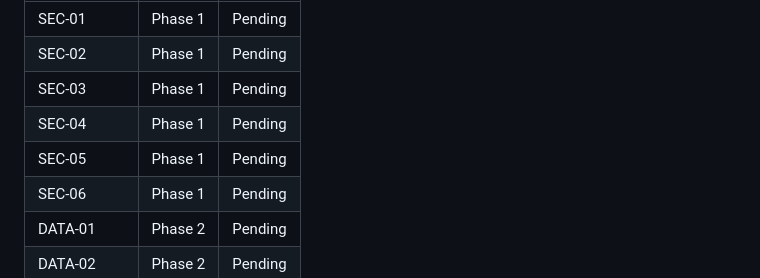
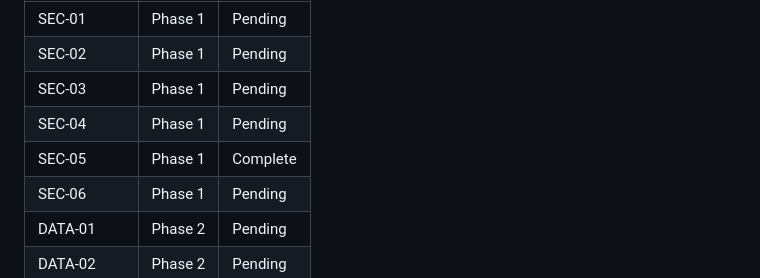
Before and after one commit to future-beat/relay, a Markdown page: .planning/REQUIREMENTS.md, the part around one of its changes. GitHub-like rendering.

Commit message:
docs(01-01): complete security config foundation plan
- 01-01-SUMMARY.md
- Mark SEC-05 complete in REQUIREMENTS.md

```diff
--- a/.planning/REQUIREMENTS.md
+++ b/.planning/REQUIREMENTS.md
@@ -73,7 +73,7 @@ Mapped by roadmap creation 2026-08-06 — 22/22 v1 requirements, no orphans.
 | SEC-02 | Phase 1 | Pending |
 | SEC-03 | Phase 1 | Pending |
 | SEC-04 | Phase 1 | Pending |
-| SEC-05 | Phase 1 | Pending |
+| SEC-05 | Phase 1 | Complete |
 | SEC-06 | Phase 1 | Pending |
 | DATA-01 | Phase 2 | Pending |
 | DATA-02 | Phase 2 | Pending |
```
Also changed, not shown: other parts of .planning/REQUIREMENTS.md (+1 -1 lines), 1 other file.
